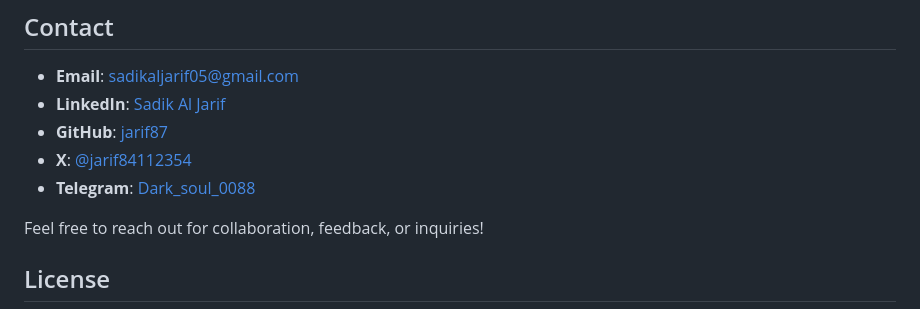
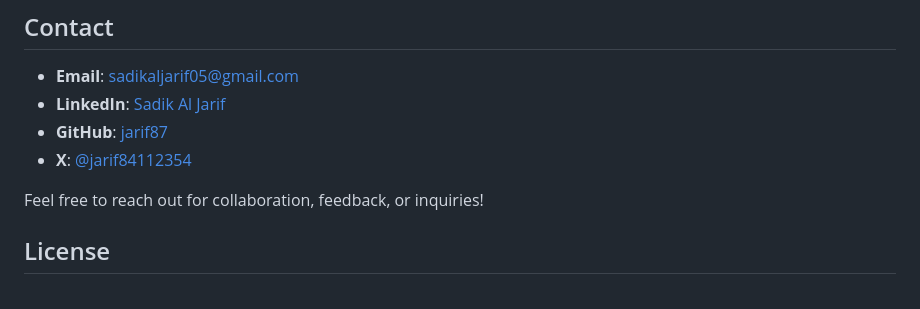
Before and after one commit to jarif87/jarif87.github.io, a Markdown page: README.md, the part around the change. Rendered like a GitHub page.

```diff
--- a/README.md
+++ b/README.md
@@ -148,7 +148,7 @@ E:.
 - **LinkedIn**: [Sadik Al Jarif](https://www.linkedin.com/in/sadik-al-jarif-3033351a6/)
 - **GitHub**: [jarif87](https://github.com/jarif87)
 - **X**: [@jarif84112354](https://x.com/jarif84112354)
-- **Telegram**: [Dark_soul_0088](https://t.me/Dark_soul_0088)
+
 
 Feel free to reach out for collaboration, feedback, or inquiries!
 
```
